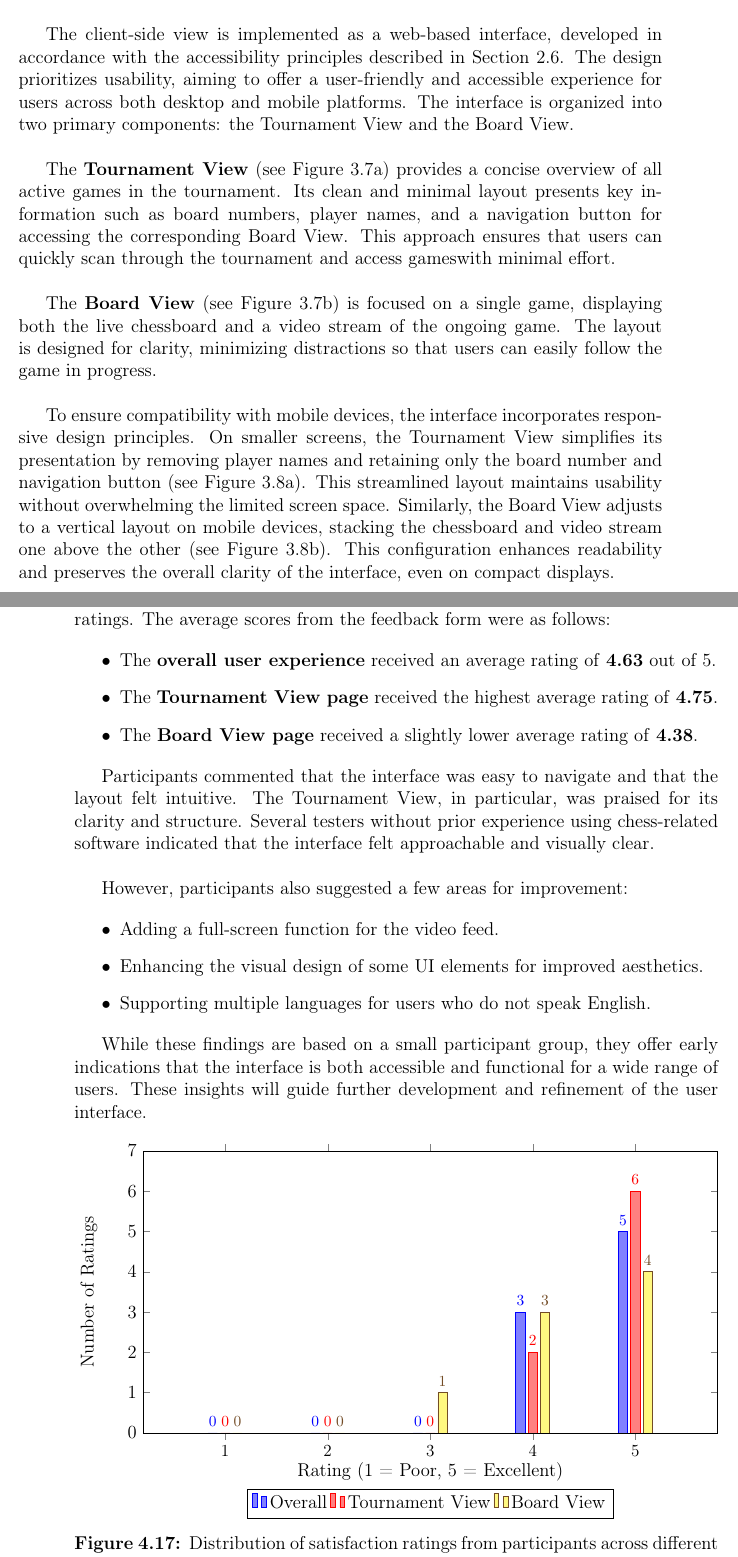
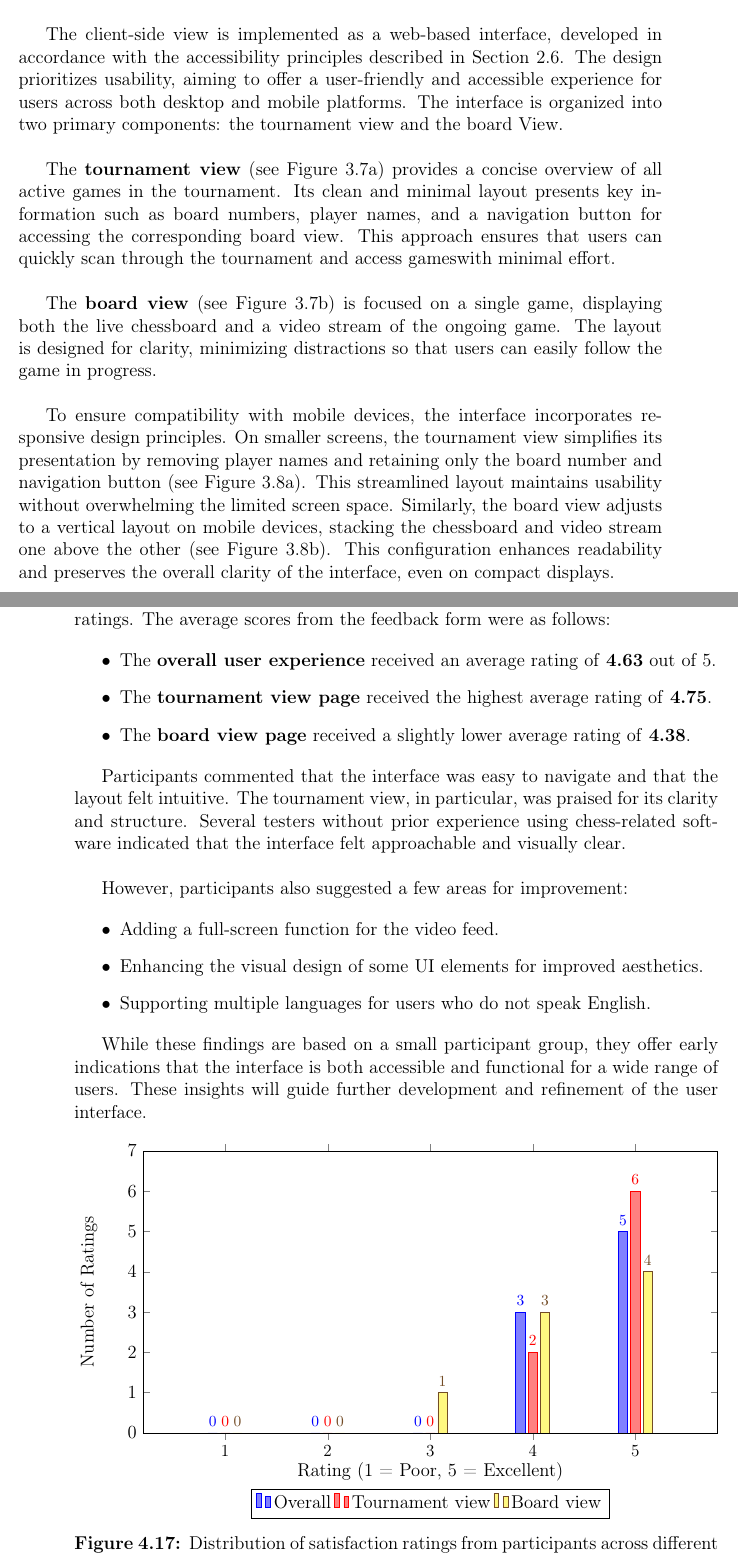
Before and after one commit to bachelor-gruppe-04/documentation, a LaTeX thesis (main.tex, which reads chapters/05-method.tex, chapters/06-results.tex): two parts of pages 45 and 68 of 98, joined at a grey line, cut so that both start at the same text. Compiled offline with pdfLaTeX; TikZ figures are drawn from their code, not taken from saved files.

Commit message:
updated board view and tournament view names

```diff
--- a/chapters/05-method.tex
+++ b/chapters/05-method.tex
@@ -263,14 +263,14 @@ The Control Panel is a desktop interface for tournament organizers to manage the
 \end{figure}
 
 
-The client-side view is implemented as a web-based interface, developed in accordance with the accessibility principles described in Section \ref{sec:design}. The design prioritizes usability, aiming to offer a user-friendly and accessible experience for users across both desktop and mobile platforms. The interface is organized into two primary components: the Tournament View and the Board View. \\
+The client-side view is implemented as a web-based interface, developed in accordance with the accessibility principles described in Section \ref{sec:design}. The design prioritizes usability, aiming to offer a user-friendly and accessible experience for users across both desktop and mobile platforms. The interface is organized into two primary components: the tournament view and the board View. \\
 
-The \textbf{Tournament View} (see Figure \ref{fig:desktop-tournament-view}) provides a concise overview of all active games in the tournament. Its clean and minimal layout presents key information such as board numbers, player names, and a navigation button for accessing the corresponding Board View. This approach ensures that users can quickly scan through the tournament and access gameswith minimal effort. \\
+The \textbf{tournament view} (see Figure \ref{fig:desktop-tournament-view}) provides a concise overview of all active games in the tournament. Its clean and minimal layout presents key information such as board numbers, player names, and a navigation button for accessing the corresponding board view. This approach ensures that users can quickly scan through the tournament and access gameswith minimal effort. \\
 
-The \textbf{Board View} (see Figure \ref{fig:desktop-board-view}) is focused on a single game, displaying both the live chessboard and a video stream of the ongoing game. The layout is designed for clarity, minimizing distractions so that users can easily follow the game in progress. \\
+The \textbf{board view} (see Figure \ref{fig:desktop-board-view}) is focused on a single game, displaying both the live chessboard and a video stream of the ongoing game. The layout is designed for clarity, minimizing distractions so that users can easily follow the game in progress. \\
 
-To ensure compatibility with mobile devices, the interface incorporates responsive design principles. On smaller screens, the Tournament View simplifies its presentation by removing player names and retaining only the board number and navigation button (see Figure \ref{fig:phone-tournament-view}). This streamlined layout maintains usability without overwhelming the limited screen space.
-Similarly, the Board View adjusts to a vertical layout on mobile devices, stacking the chessboard and video stream one above the other (see Figure \ref{fig:phone-board-view}). This configuration enhances readability and preserves the overall clarity of the interface, even on compact displays.
+To ensure compatibility with mobile devices, the interface incorporates responsive design principles. On smaller screens, the tournament view simplifies its presentation by removing player names and retaining only the board number and navigation button (see Figure \ref{fig:phone-tournament-view}). This streamlined layout maintains usability without overwhelming the limited screen space.
+Similarly, the board view adjusts to a vertical layout on mobile devices, stacking the chessboard and video stream one above the other (see Figure \ref{fig:phone-board-view}). This configuration enhances readability and preserves the overall clarity of the interface, even on compact displays.
 
 
 \begin{figure}[h!]
--- a/chapters/06-results.tex
+++ b/chapters/06-results.tex
@@ -349,11 +349,11 @@ Overall, the feedback was generally positive. Participants were asked to rate th
 
 \begin{itemize}
     \item The \textbf{overall user experience} received an average rating of \textbf{4.63} out of 5.
-    \item The \textbf{Tournament View page} received the highest average rating of \textbf{4.75}.
-    \item The \textbf{Board View page} received a slightly lower average rating of \textbf{4.38}.
+    \item The \textbf{tournament view page} received the highest average rating of \textbf{4.75}.
+    \item The \textbf{board view page} received a slightly lower average rating of \textbf{4.38}.
 \end{itemize}
 
-Participants commented that the interface was easy to navigate and that the layout felt intuitive. The Tournament View, in particular, was praised for its clarity and structure. Several testers without prior experience using chess-related software indicated that the interface felt approachable and visually clear. \\
+Participants commented that the interface was easy to navigate and that the layout felt intuitive. The tournament view, in particular, was praised for its clarity and structure. Several testers without prior experience using chess-related software indicated that the interface felt approachable and visually clear. \\
 
 However, participants also suggested a few areas for improvement:
 
@@ -408,7 +408,7 @@ While these findings are based on a small participant group, they offer early in
 \addplot+[style={fill=yellow!50}] coordinates {
     (1,0) (2,0) (3,1) (4,3) (5,4)
 };
-\legend{Overall, Tournament View, Board View}
+\legend{Overall, Tournament view, Board view}
 \end{axis}
 \end{tikzpicture}
 \caption[Satisfaction rating distribution]{Distribution of satisfaction ratings from participants across different interface views.}
```
Also changed, not shown: chapters/05-method.tex (10 more changed lines).
